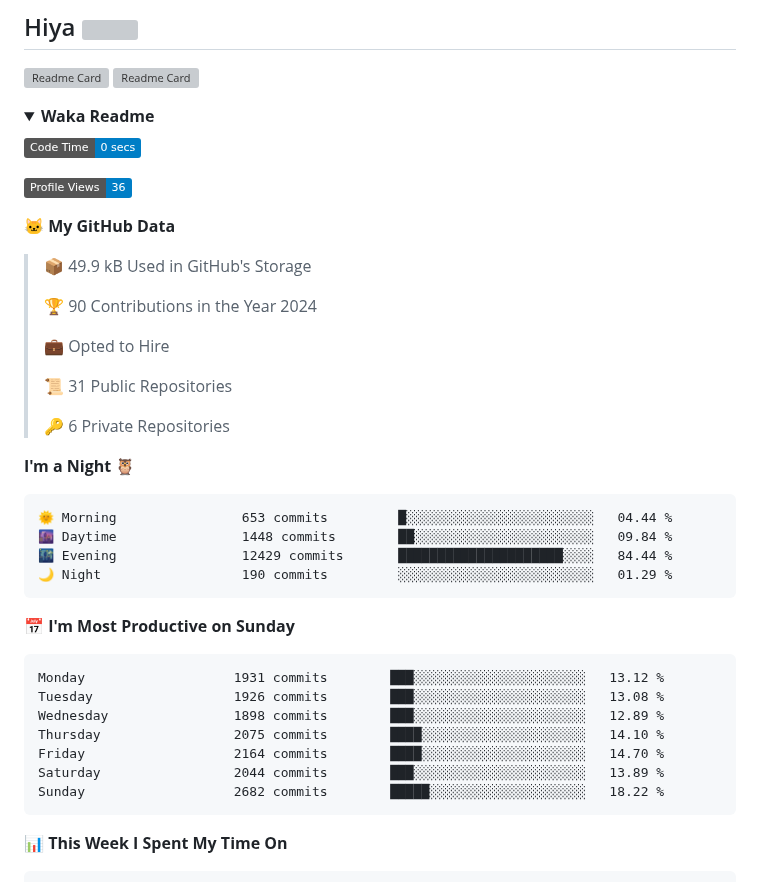
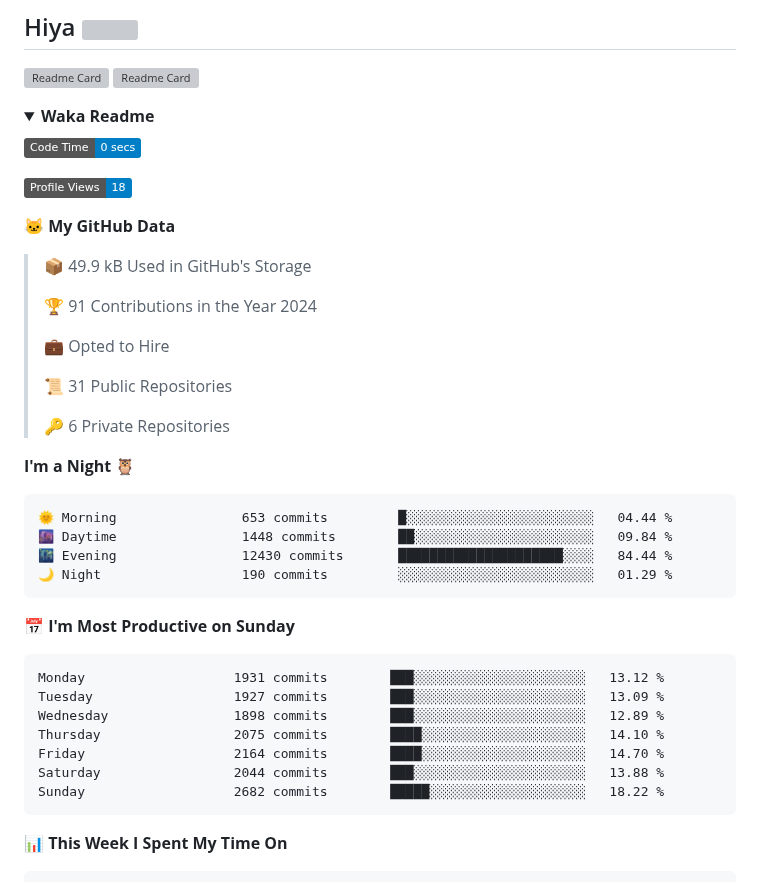
Before and after one commit to ming-tsai/ming-tsai, a Markdown page: README.md, the part around one of its changes. GitHub-like rendering; folded sections open; badges without logos; grey boxes are pictures that could not be loaded.

Commit message:
Updated with Dev Metrics

````diff
--- a/README.md
+++ b/README.md
@@ -9,13 +9,13 @@
 <!--START_SECTION:waka-->
 ![Code Time](http://img.shields.io/badge/Code%20Time-0%20secs-blue)
 
-![Profile Views](http://img.shields.io/badge/Profile%20Views-36-blue)
+![Profile Views](http://img.shields.io/badge/Profile%20Views-18-blue)
 
 **🐱 My GitHub Data**
 
 > 📦 49.9 kB Used in GitHub's Storage
  >
-> 🏆 90 Contributions in the Year 2024
+> 🏆 91 Contributions in the Year 2024
  >
 > 💼 Opted to Hire
  >
@@ -28,18 +28,18 @@
 ```text
 🌞 Morning                653 commits         █░░░░░░░░░░░░░░░░░░░░░░░░   04.44 %
 🌆 Daytime                1448 commits        ██░░░░░░░░░░░░░░░░░░░░░░░   09.84 %
-🌃 Evening                12429 commits       █████████████████████░░░░   84.44 %
+🌃 Evening                12430 commits       █████████████████████░░░░   84.44 %
 🌙 Night                  190 commits         ░░░░░░░░░░░░░░░░░░░░░░░░░   01.29 %
 ```
 📅 **I'm Most Productive on Sunday**
 
 ```text
 Monday                   1931 commits        ███░░░░░░░░░░░░░░░░░░░░░░   13.12 %
-Tuesday                  1926 commits        ███░░░░░░░░░░░░░░░░░░░░░░   13.08 %
+Tuesday                  1927 commits        ███░░░░░░░░░░░░░░░░░░░░░░   13.09 %
 Wednesday                1898 commits        ███░░░░░░░░░░░░░░░░░░░░░░   12.89 %
 Thursday                 2075 commits        ████░░░░░░░░░░░░░░░░░░░░░   14.10 %
 Friday                   2164 commits        ████░░░░░░░░░░░░░░░░░░░░░   14.70 %
-Saturday                 2044 commits        ███░░░░░░░░░░░░░░░░░░░░░░   13.89 %
+Saturday                 2044 commits        ███░░░░░░░░░░░░░░░░░░░░░░   13.88 %
 Sunday                   2682 commits        █████░░░░░░░░░░░░░░░░░░░░   18.22 %
 ```
 
````
Also changed, not shown: other parts of README.md (+1 -1 lines), assets/bar_graph.png.
